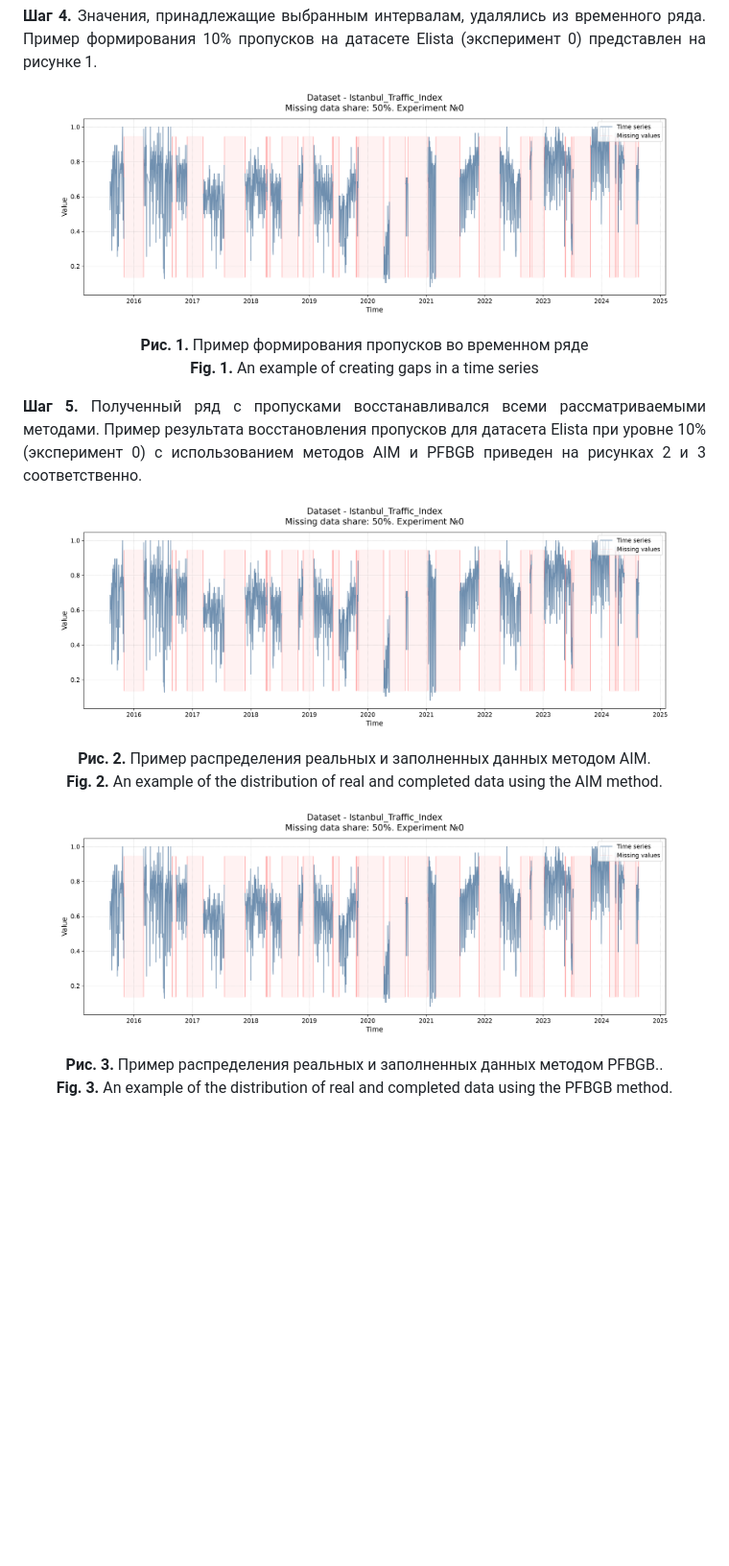
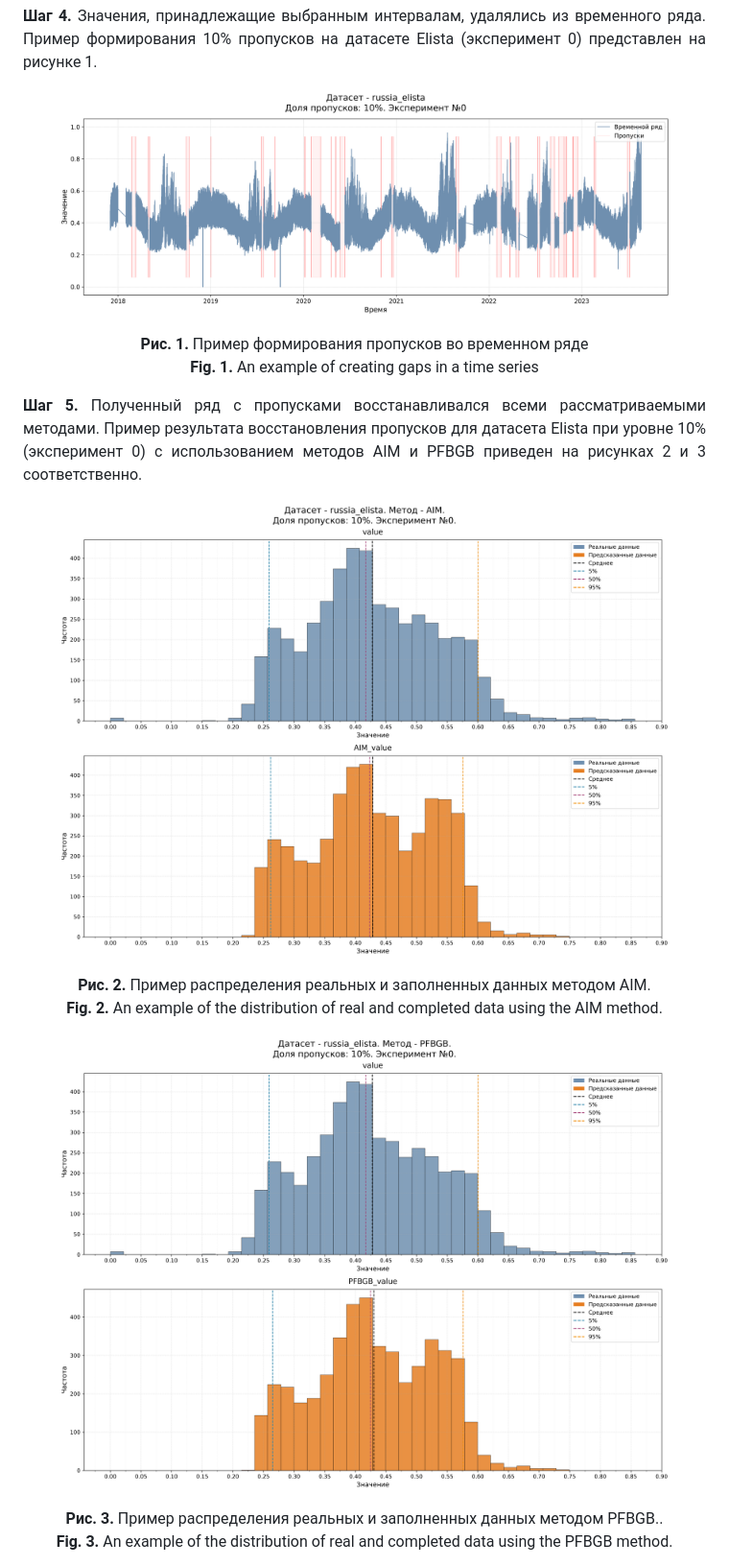
Before and after one commit to NikitaSavvin2000/PhD_chapter_1, a Markdown page: README.md, the part around one of its changes. Shown at 96% size. GitHub-like rendering; pictures changed too: images/russia_elista_gap_10_experiment_0_ru.png (added), images/russia_elista_method_AIM_distribution_error_10_experiment_0_ru.png (added), images/russia_elista_method_PFBGB_distribution_error_10_experiment_0_ru.png (added); blank space fills up the shorter version.

```diff
--- a/README.md
+++ b/README.md
@@ -343,7 +342,7 @@ $$
 
 
 <p align="center">
-  <img src="./images/Istanbul_Traffic_Index_gap_50_experiment_0_en.png" width="90%" alt="Рис. 1">
+  <img src="./images/russia_elista_gap_10_experiment_0_ru.png" width="90%" alt="Рис. 1">
 </p>
 
 <p align="center">
@@ -356,7 +355,7 @@ $$
 </p>
 
 <p align="center">
-  <img src="./images/Istanbul_Traffic_Index_gap_50_experiment_0_en.png" width="90%" alt="Рис. 1">
+  <img src="./images/russia_elista_method_AIM_distribution_error_10_experiment_0_ru.png" width="90%" alt="Рис. 2">
 </p>
 
 <p align="center">
@@ -365,7 +364,7 @@ $$
 </p>
 
 <p align="center">
-  <img src="./images/Istanbul_Traffic_Index_gap_50_experiment_0_en.png" width="90%" alt="Рис. 1">
+  <img src="./images/russia_elista_method_PFBGB_distribution_error_10_experiment_0_ru.png" width="90%" alt="Рис. 1">
 </p>
 
 <p align="center">
```
Also changed, not shown: other parts of README.md (+2 -3 lines), images/Daily_Climate_article_image_ru.png (added), images/Istanbul_Traffic_Index_article_image_ru.png (added), img.png (deleted), 2 other files.
